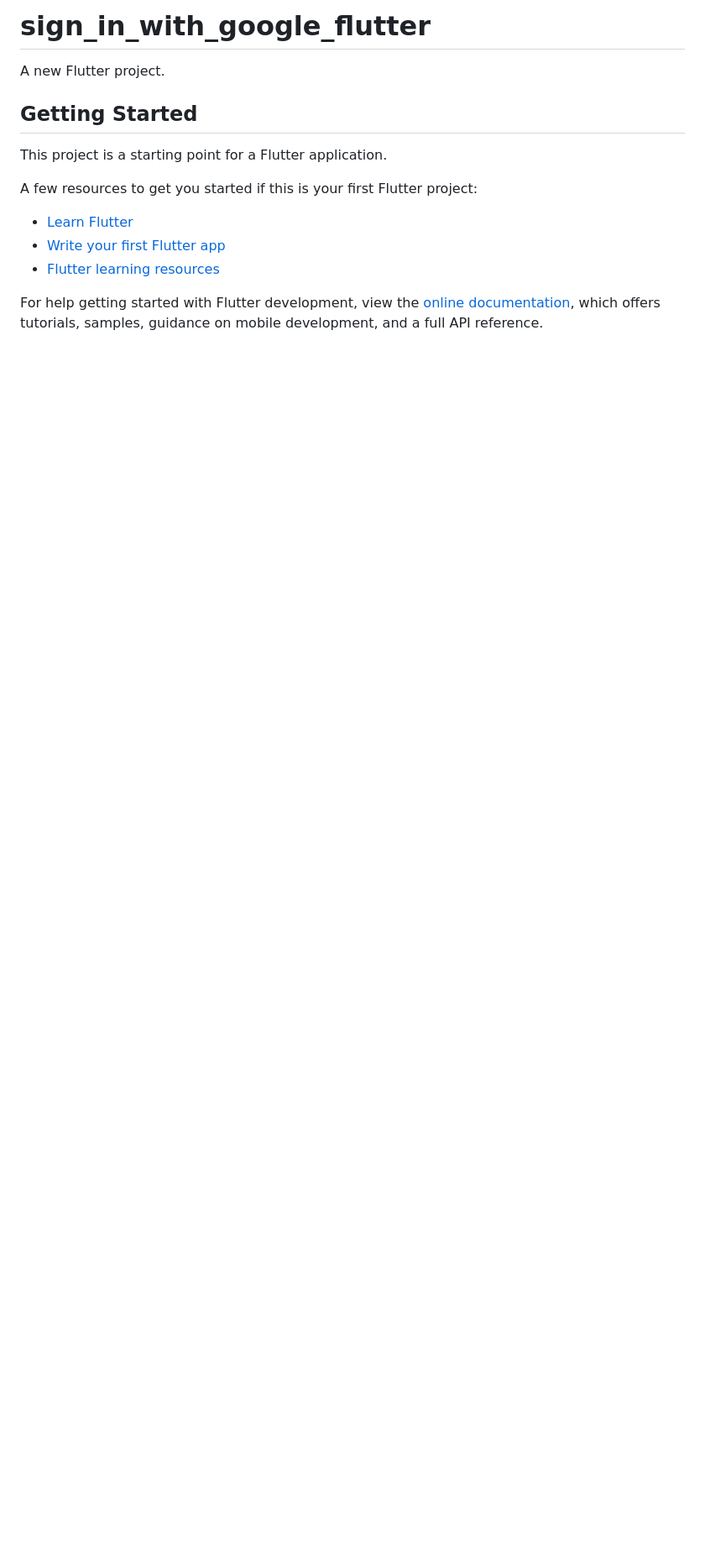
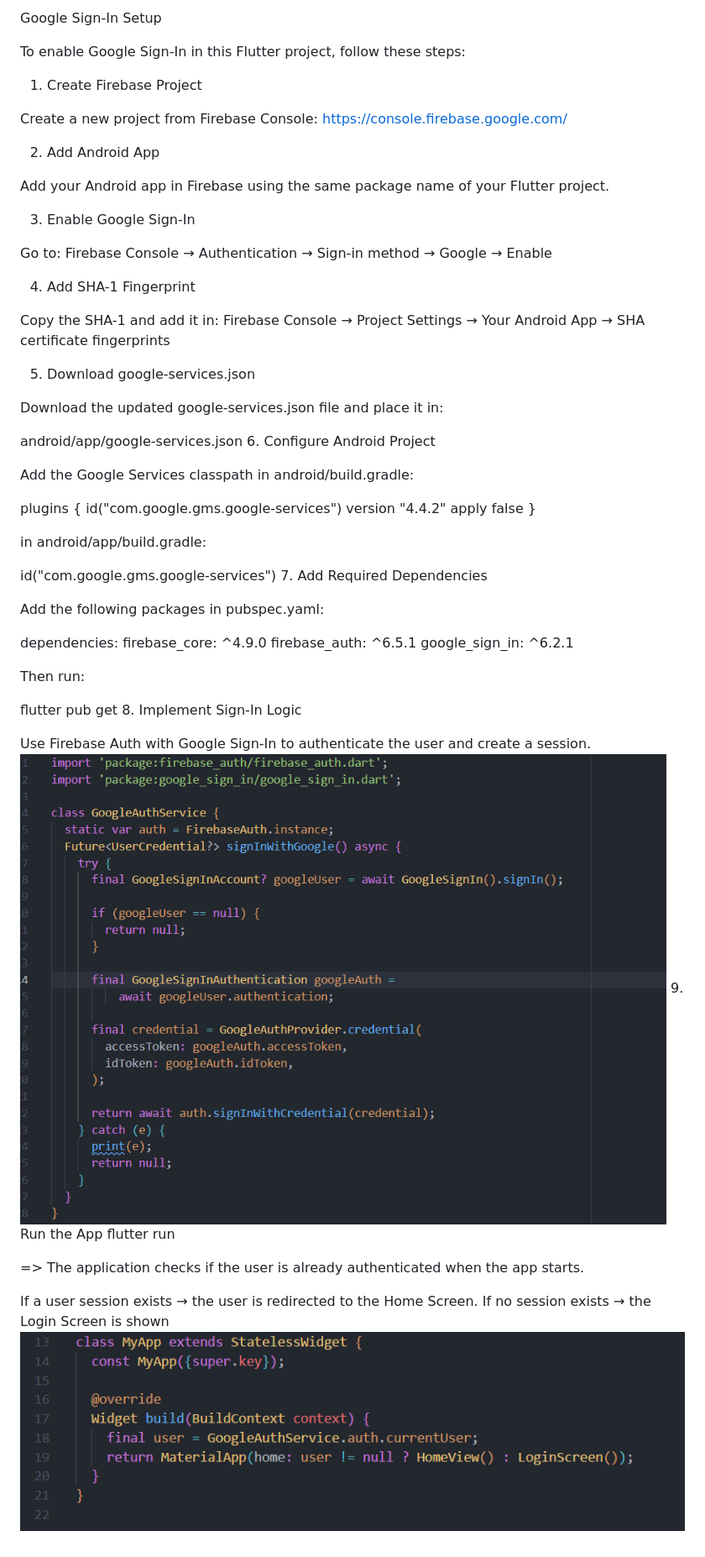
Before and after one commit to mohamedsameh-1/google_sign_in, a Markdown page: README.md, the part around the change. Shown: that part at 84% size. Drawn GitHub-style; pictures changed too: assets/google_sign_in _logic.png (added), assets/save_token_of_user.png (added); blank space fills up the shorter version.

```diff
--- a/README.md
+++ b/README.md
@@ -1,17 +1,65 @@
-# sign_in_with_google_flutter
+Google Sign-In Setup
 
-A new Flutter project.
+To enable Google Sign-In in this Flutter project, follow these steps:
 
-## Getting Started
+1. Create Firebase Project
 
-This project is a starting point for a Flutter application.
+Create a new project from Firebase Console:
+https://console.firebase.google.com/
 
-A few resources to get you started if this is your first Flutter project:
+2. Add Android App
 
-- [Learn Flutter](https://docs.flutter.dev/get-started/learn-flutter)
-- [Write your first Flutter app](https://docs.flutter.dev/get-started/codelab)
-- [Flutter learning resources](https://docs.flutter.dev/reference/learning-resources)
+Add your Android app in Firebase using the same package name of your Flutter project.
 
-For help getting started with Flutter development, view the
-[online documentation](https://docs.flutter.dev/), which offers tutorials,
-samples, guidance on mobile development, and a full API reference.
+3. Enable Google Sign-In
+
+Go to:
+Firebase Console → Authentication → Sign-in method → Google → Enable
+
+4. Add SHA-1 Fingerprint
+
+
+Copy the SHA-1 and add it in:
+Firebase Console → Project Settings → Your Android App → SHA certificate fingerprints
+
+5. Download google-services.json
+
+Download the updated google-services.json file and place it in:
+
+android/app/google-services.json
+6. Configure Android Project
+
+Add the Google Services classpath in android/build.gradle:
+
+plugins {
+    id("com.google.gms.google-services") version "4.4.2" apply false
+}
+
+ in android/app/build.gradle:
+
+id("com.google.gms.google-services")
+7. Add Required Dependencies
+
+Add the following packages in pubspec.yaml:
+
+dependencies:
+  firebase_core: ^4.9.0
+  firebase_auth: ^6.5.1
+  google_sign_in: ^6.2.1
+
+Then run:
+
+flutter pub get
+8. Implement Sign-In Logic
+
+Use Firebase Auth with Google Sign-In to authenticate the user and create a session.
+![Google Sign-In Implementation](assets/google_sign_in%20_logic.png)
+9. Run the App
+flutter run
+
+
+=> The application checks if the user is already authenticated when the app starts.
+
+If a user session exists → the user is redirected to the Home Screen.
+If no session exists → the Login Screen is shown
+![check user is logged in](assets/save_token_of_user.png)
```
Also changed, not shown: 1 other file.
